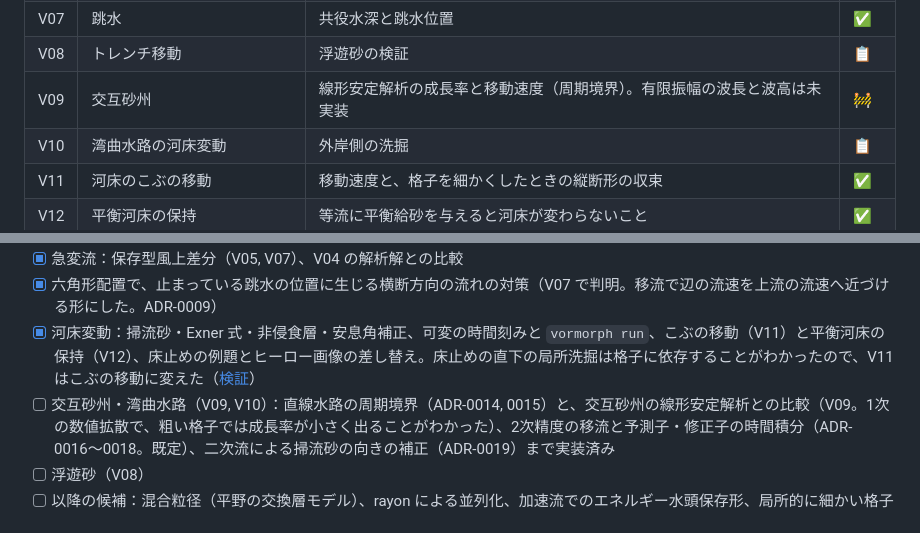
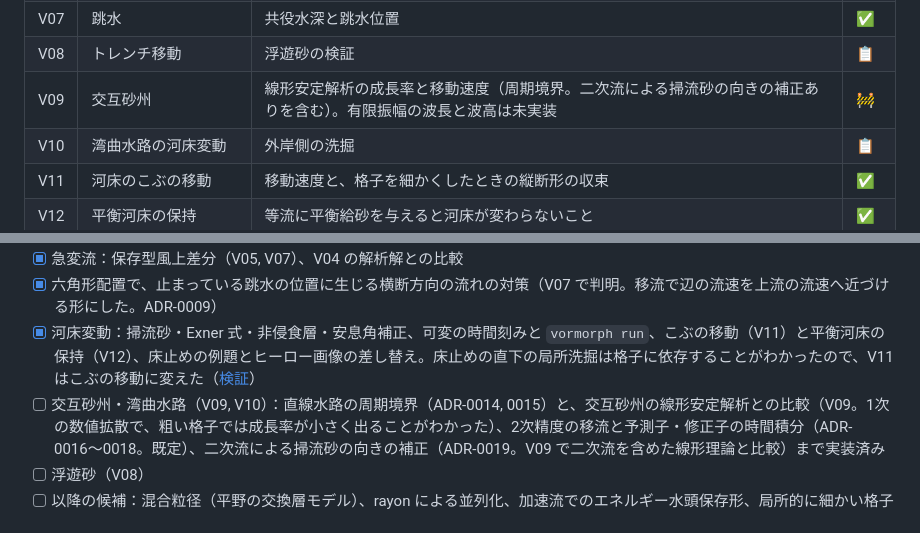
Before and after one commit to yonaka-git/vormorph, a Markdown page: README.md, 2 parts joined by grey strips. Drawn GitHub-style.

```diff
--- a/README.md
+++ b/README.md
@@ -117,7 +117,7 @@ flowchart TD
 | V06 | 等流 | マニング式の等流水深に一致すること | ✅ |
 | V07 | 跳水 | 共役水深と跳水位置 | ✅ |
 | V08 | トレンチ移動 | 浮遊砂の検証 | 📋 |
-| V09 | 交互砂州 | 線形安定解析の成長率と移動速度（周期境界）。有限振幅の波長と波高は未実装 | 🚧 |
+| V09 | 交互砂州 | 線形安定解析の成長率と移動速度（周期境界。二次流による掃流砂の向きの補正ありを含む）。有限振幅の波長と波高は未実装 | 🚧 |
 | V10 | 湾曲水路の河床変動 | 外岸側の洗掘 | 📋 |
 | V11 | 河床のこぶの移動 | 移動速度と、格子を細かくしたときの縦断形の収束 | ✅ |
 | V12 | 平衡河床の保持 | 等流に平衡給砂を与えると河床が変わらないこと | ✅ |
@@ -261,7 +261,7 @@ vormorph/
 - [x] 急変流：保存型風上差分（V05, V07）、V04 の解析解との比較
 - [x] 六角形配置で、止まっている跳水の位置に生じる横断方向の流れの対策（V07 で判明。移流で辺の流速を上流の流速へ近づける形にした。ADR-0009）
 - [x] 河床変動：掃流砂・Exner 式・非侵食層・安息角補正、可変の時間刻みと `vormorph run`、こぶの移動（V11）と平衡河床の保持（V12）、床止めの例題とヒーロー画像の差し替え。床止めの直下の局所洗掘は格子に依存することがわかったので、V11 はこぶの移動に変えた（[検証](docs/verification.md)）
-- [ ] 交互砂州・湾曲水路（V09, V10）：直線水路の周期境界（ADR-0014, 0015）と、交互砂州の線形安定解析との比較（V09。1次の数値拡散で、粗い格子では成長率が小さく出ることがわかった）、2次精度の移流と予測子・修正子の時間積分（ADR-0016〜0018。既定）、二次流による掃流砂の向きの補正（ADR-0019）まで実装済み
+- [ ] 交互砂州・湾曲水路（V09, V10）：直線水路の周期境界（ADR-0014, 0015）と、交互砂州の線形安定解析との比較（V09。1次の数値拡散で、粗い格子では成長率が小さく出ることがわかった）、2次精度の移流と予測子・修正子の時間積分（ADR-0016〜0018。既定）、二次流による掃流砂の向きの補正（ADR-0019。V09 で二次流を含めた線形理論と比較）まで実装済み
 - [ ] 浮遊砂（V08）
 - [ ] 以降の候補：混合粒径（平野の交換層モデル）、rayon による並列化、加速流でのエネルギー水頭保存形、局所的に細かい格子
 
```
Also changed, not shown: CHANGELOG.md (+2 -0 lines), docs/verification.md (+22 -2 lines), docs/images/v09_alternate_bars.png, 5 other files.
